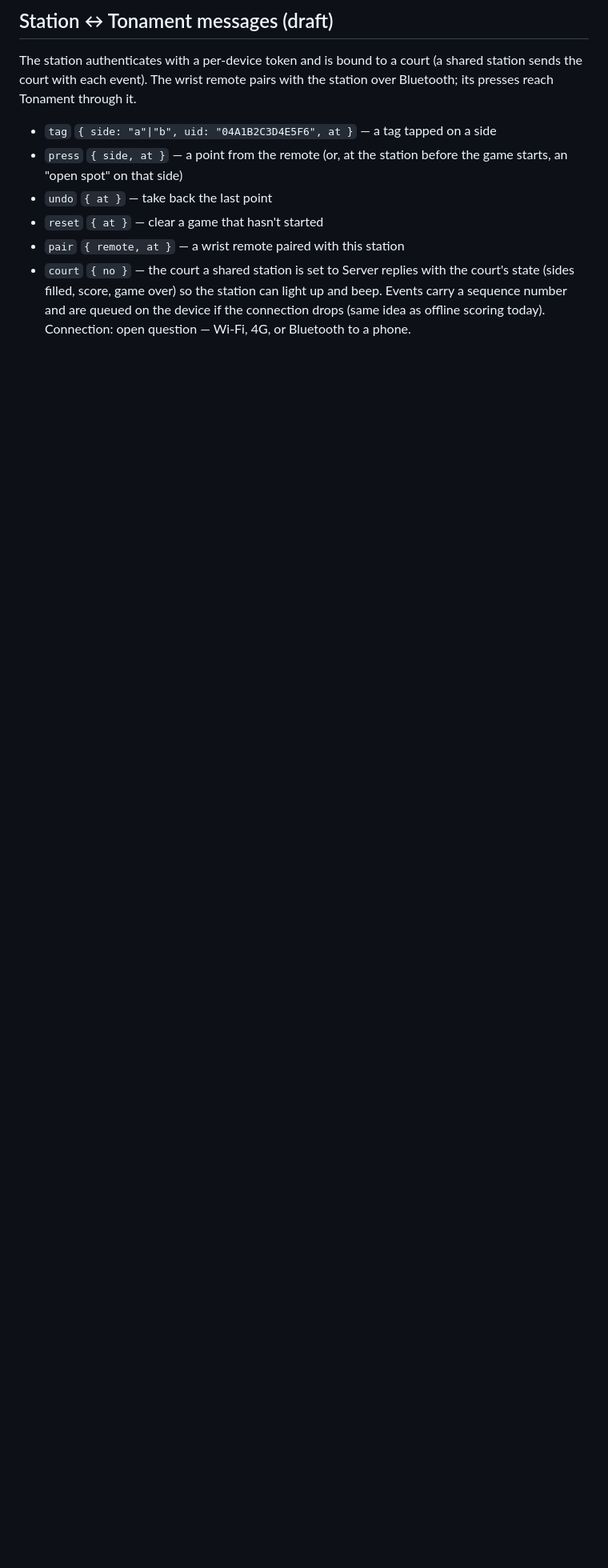
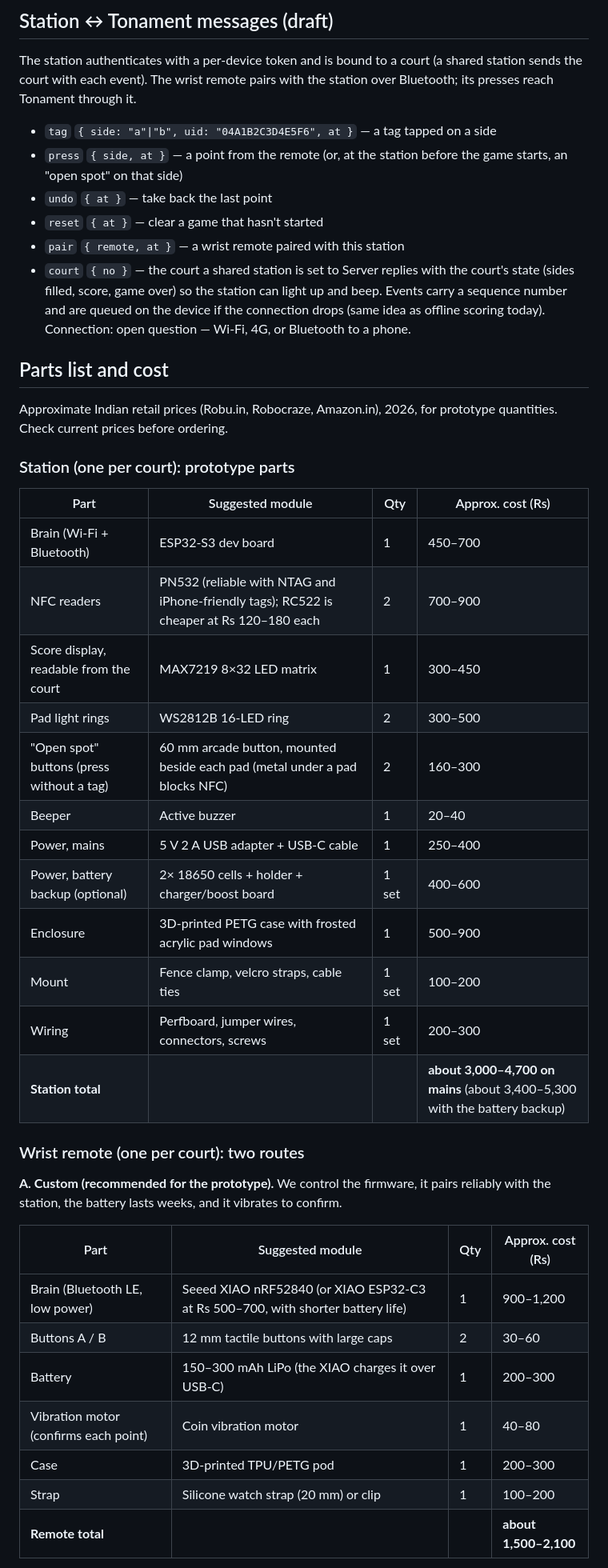
Before and after one commit to tharunjd-VS/tonament, a Markdown page: docs/plans/clicker-nfc.md, the part around one of its changes. Shown at 80% size. Drawn GitHub-style; blank space fills up the shorter version.

```diff
--- a/docs/plans/clicker-nfc.md
+++ b/docs/plans/clicker-nfc.md
@@ -90,3 +90,39 @@ the station can light up and beep. Events carry a sequence number and are
 queued on the device if the connection drops (same idea as offline scoring
 today). Connection: open question — Wi-Fi, 4G, or Bluetooth to a phone.
 
+## Parts list and cost
+
+Approximate Indian retail prices (Robu.in, Robocraze, Amazon.in), 2026, for
+prototype quantities. Check current prices before ordering.
+
+### Station (one per court): prototype parts
+
+| Part | Suggested module | Qty | Approx. cost (Rs) |
+|---|---|---|---|
+| Brain (Wi-Fi + Bluetooth) | ESP32-S3 dev board | 1 | 450–700 |
+| NFC readers | PN532 (reliable with NTAG and iPhone-friendly tags); RC522 is cheaper at Rs 120–180 each | 2 | 700–900 |
+| Score display, readable from the court | MAX7219 8×32 LED matrix | 1 | 300–450 |
+| Pad light rings | WS2812B 16-LED ring | 2 | 300–500 |
+| "Open spot" buttons (press without a tag) | 60 mm arcade button, mounted beside each pad (metal under a pad blocks NFC) | 2 | 160–300 |
+| Beeper | Active buzzer | 1 | 20–40 |
+| Power, mains | 5 V 2 A USB adapter + USB-C cable | 1 | 250–400 |
+| Power, battery backup (optional) | 2× 18650 cells + holder + charger/boost board | 1 set | 400–600 |
+| Enclosure | 3D-printed PETG case with frosted acrylic pad windows | 1 | 500–900 |
+| Mount | Fence clamp, velcro straps, cable ties | 1 set | 100–200 |
+| Wiring | Perfboard, jumper wires, connectors, screws | 1 set | 200–300 |
+| **Station total** | | | **about 3,000–4,700 on mains** (about 3,400–5,300 with the battery backup) |
+
+### Wrist remote (one per court): two routes
+
+**A. Custom (recommended for the prototype).** We control the firmware, it pairs reliably with the station, the battery lasts weeks, and it vibrates to confirm.
+
+| Part | Suggested module | Qty | Approx. cost (Rs) |
+|---|---|---|---|
+| Brain (Bluetooth LE, low power) | Seeed XIAO nRF52840 (or XIAO ESP32-C3 at Rs 500–700, with shorter battery life) | 1 | 900–1,200 |
+| Buttons A / B | 12 mm tactile buttons with large caps | 2 | 30–60 |
+| Battery | 150–300 mAh LiPo (the XIAO charges it over USB-C) | 1 | 200–300 |
+| Vibration motor (confirms each point) | Coin vibration motor | 1 | 40–80 |
+| Case | 3D-printed TPU/PETG pod | 1 | 200–300 |
+| Strap | Silicone watch strap (20 mm) or clip | 1 | 100–200 |
+| **Remote total** | | | **about 1,500–2,100** |
+
```
Also changed, not shown: other parts of docs/plans/clicker-nfc.md (+40 -13 lines).
